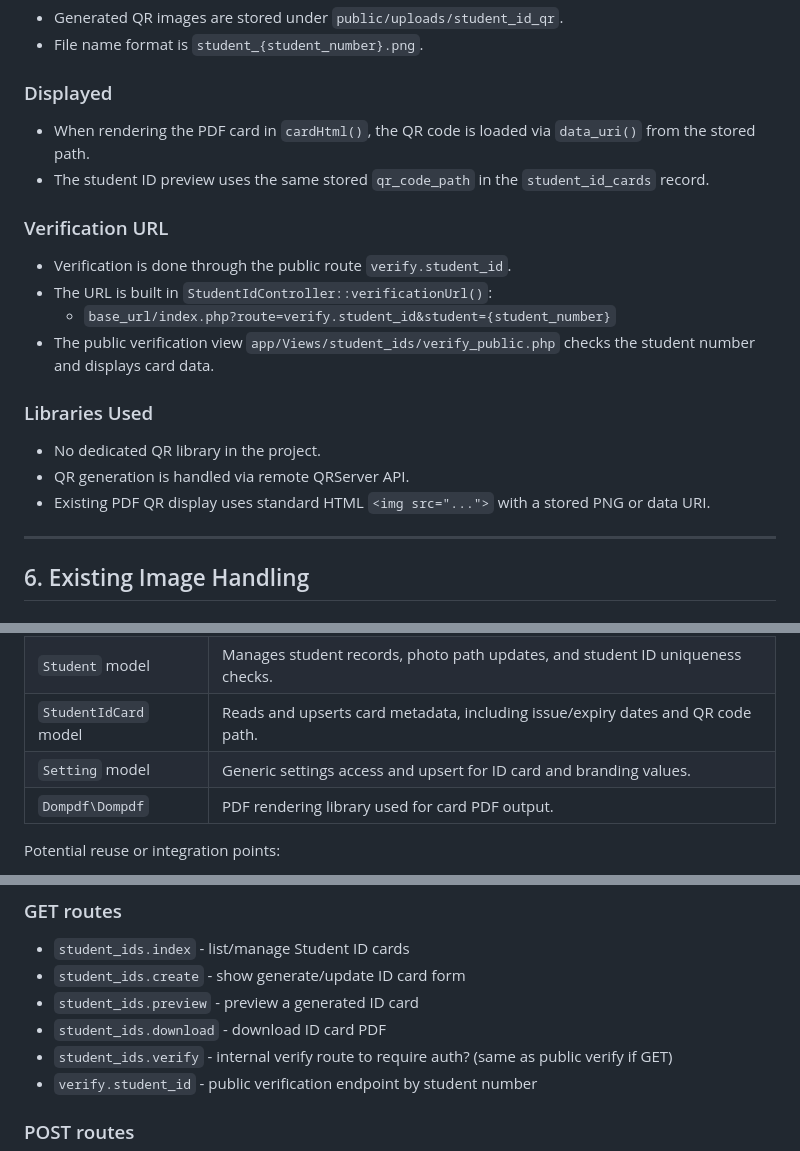
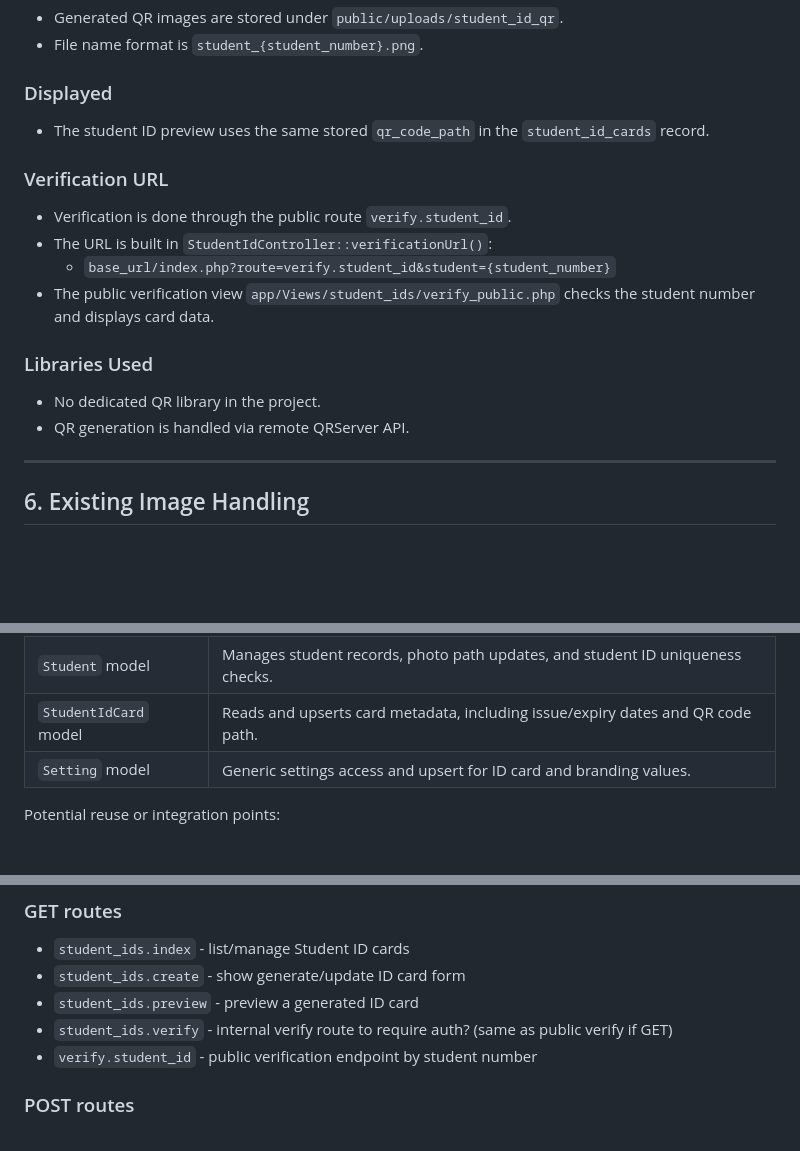
Before and after one commit to lawreay/NDC-Identity-System, a Markdown page: docs/ID_GENERATOR_INTEGRATION.md, 3 parts joined by grey strips. Rendered like a GitHub page; blank space fills up the shorter version.

```diff
--- a/docs/ID_GENERATOR_INTEGRATION.md
+++ b/docs/ID_GENERATOR_INTEGRATION.md
@@ -126,7 +125,6 @@ The existing student ID generation algorithm is implemented in `app/Services/Stu
 - File name format is `student_{student_number}.png`.
 
 ### Displayed
-- When rendering the PDF card in `cardHtml()`, the QR code is loaded via `data_uri()` from the stored path.
 - The student ID preview uses the same stored `qr_code_path` in the `student_id_cards` record.
 
 ### Verification URL
@@ -138,7 +136,6 @@ The existing student ID generation algorithm is implemented in `app/Services/Stu
 ### Libraries Used
 - No dedicated QR library in the project.
 - QR generation is handled via remote QRServer API.
-- Existing PDF QR display uses standard HTML `<img src="...">` with a stored PNG or data URI.
 
 ---
 
@@ -210,7 +196,6 @@ The existing student ID generation algorithm is implemented in `app/Services/Stu
 | `Student` model | Manages student records, photo path updates, and student ID uniqueness checks.
 | `StudentIdCard` model | Reads and upserts card metadata, including issue/expiry dates and QR code path.
 | `Setting` model | Generic settings access and upsert for ID card and branding values.
-| `Dompdf\Dompdf` | PDF rendering library used for card PDF output.
 
 Potential reuse or integration points:
 - Student identity and metadata retrieval from `students`
@@ -228,7 +213,6 @@ Relevant student and ID routes are defined in `public/index.php`.
 - `student_ids.index` - list/manage Student ID cards
 - `student_ids.create` - show generate/update ID card form
 - `student_ids.preview` - preview a generated ID card
-- `student_ids.download` - download ID card PDF
 - `student_ids.verify` - internal verify route to require auth? (same as public verify if GET)
 - `verify.student_id` - public verification endpoint by student number
 
```
Also changed, not shown: other parts of docs/ID_GENERATOR_INTEGRATION.md (+2 -22 lines), version 4.md (+1 -1 lines).
